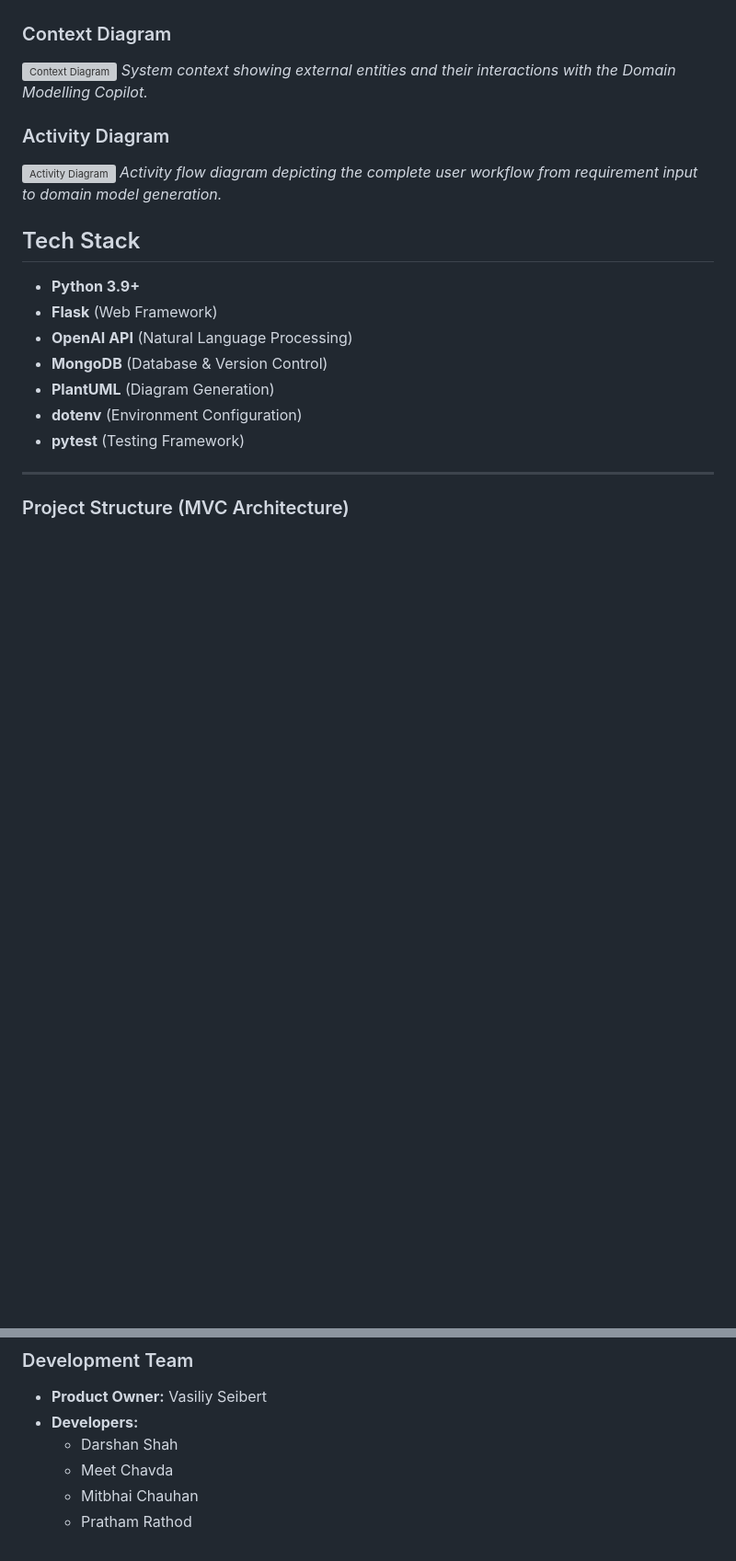
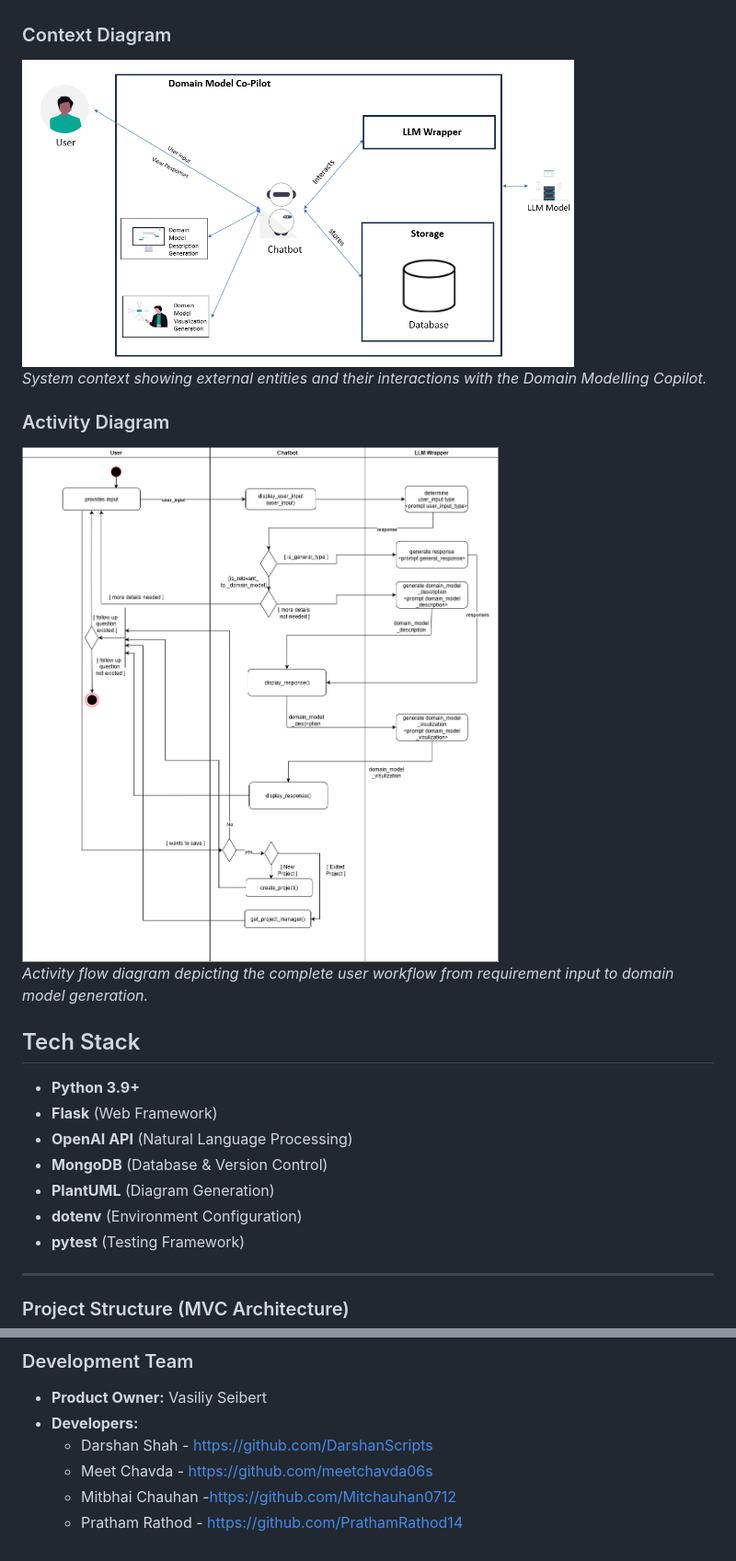
Before and after one commit to VasiliySeibert/domain-modelling-copilot, a Markdown page: README.md, 2 parts joined by grey strips. Shown at 92% size. Rendered like a GitHub page; blank space fills up the shorter version; grey boxes are pictures that could not be loaded.

```diff
--- a/README.md
+++ b/README.md
@@ -38,11 +39,13 @@ Domain modeling is a crucial skill in software engineering, but traditional appr
 *The domain model illustrating the core entities, relationships, and business logic of the Domain Modelling Copilot system.*
 
 ### Context Diagram
-![Context Diagram](https://github.com/VasiliySeibert/domain-modelling-copilot/issues/4#issue-3242501724)
+<img src="Docs/Images/DMCContextDiagram.png" alt="Context Diagram" width="600" height="400">
+
 *System context showing external entities and their interactions with the Domain Modelling Copilot.*
 
 ### Activity Diagram
-![Activity Diagram](https://github.com/VasiliySeibert/domain-modelling-copilot/issues/5#issue-3242507234)
+<img src="Docs/Images/ActivitydiagramDMC.drawio.png" alt="Activity Diagram" width="600" height="400">
+
 *Activity flow diagram depicting the complete user workflow from requirement input to domain model generation.*
 
 
@@ -255,7 +258,7 @@ This university project was developed under the supervision of Prof. Andreas Rau
 ### Development Team
 - **Product Owner:** Vasiliy Seibert
 - **Developers:**
-  - Darshan Shah
-  - Meet Chavda
-  - Mitbhai Chauhan
-  - Pratham Rathod
+  - Darshan Shah - https://github.com/DarshanScripts
+  - Meet Chavda - https://github.com/meetchavda06s
+  - Mitbhai Chauhan -https://github.com/Mitchauhan0712
+  - Pratham Rathod - https://github.com/PrathamRathod14
```
Also changed, not shown: other parts of README.md (+2 -1 lines).
